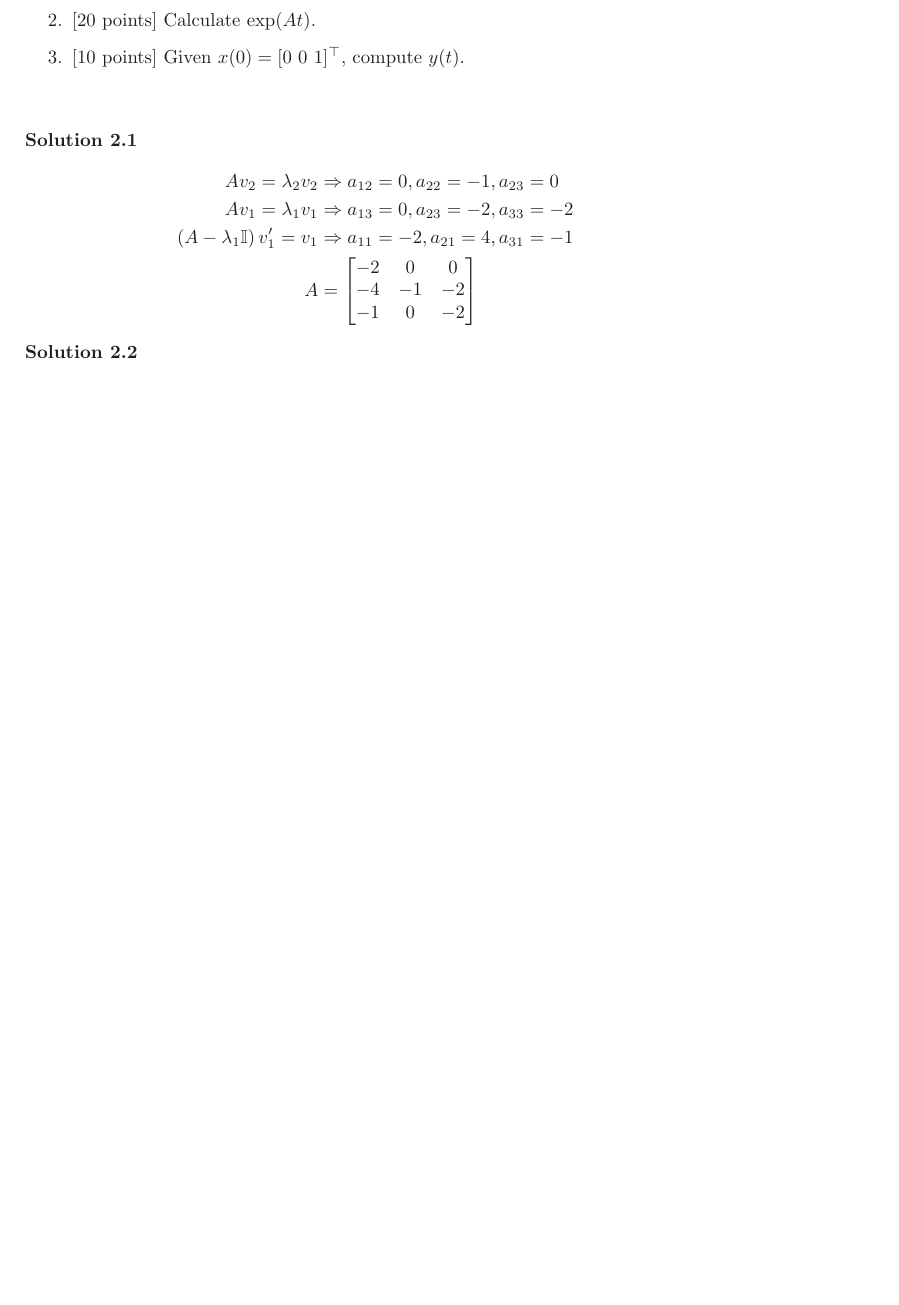
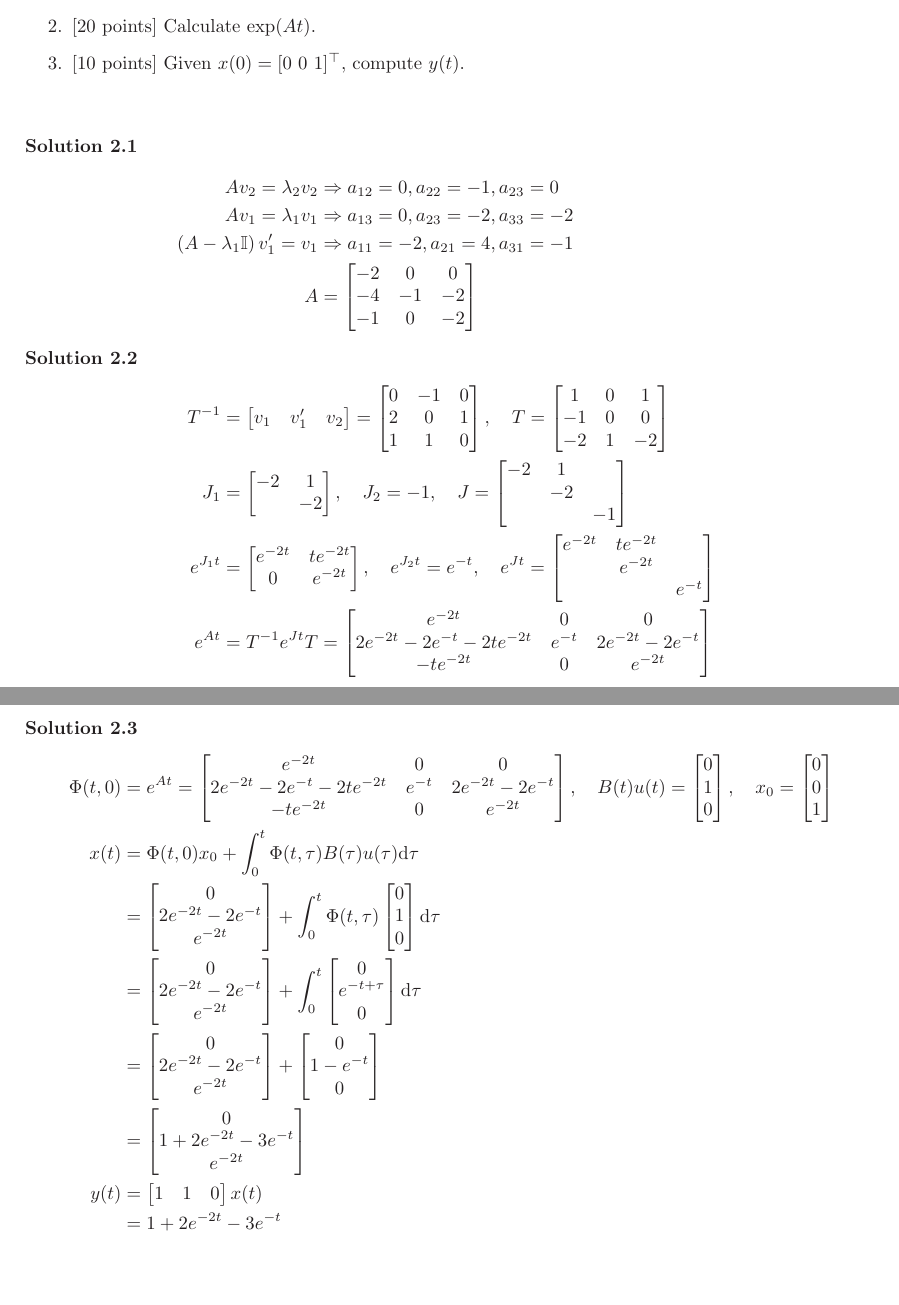
Before and after one commit to YizeWang/linear-system-theory-lecture, a LaTeX problem sheet (Problem Set 3/problemset_3.tex): part of page 4 of 4 before the commit and two parts of pages 4 and 5 of 5 after it, the two joined at a grey line, cut so that both start at the same text, the shorter picture padded with empty space. Compiled offline with LaTeX, dvips and Ghostscript.

Commit message:
finished problem set 3 exercise 2

```diff
--- a/Problem Set 3/problemset_3.tex
+++ b/Problem Set 3/problemset_3.tex
@@ -208,5 +208,72 @@ A&=\begin{bmatrix}
 \end{align*}
 
 \noindent {\bf Solution 2.2}
+\begin{align*}
+T^{-1} &= \begin{bmatrix}
+v_1 & v_1' & v_2
+\end{bmatrix} = \begin{bmatrix}
+0 & -1 & 0 \\
+2 & 0 & 1 \\
+1 & 1 & 0
+\end{bmatrix}, \quad
+T = \begin{bmatrix}
+1 & 0 & 1 \\
+-1 & 0 & 0 \\
+-2 & 1 & -2
+\end{bmatrix} \\
+J_1 &= \begin{bmatrix}
+-2 & 1  \\
+& -2 \end{bmatrix}, \quad J_2 = -1, \quad
+J = \begin{bmatrix}
+-2 & 1 &  \\
+ & -2 &  \\
+ &  & -1
+\end{bmatrix} \\
+e^{J_1t} &= \begin{bmatrix}
+e^{-2t} & te^{-2t} \\
+0 & e^{-2t}
+\end{bmatrix}, \quad e^{J_2t} = e^{-t}, \quad
+e^{Jt} = \begin{bmatrix}
+e^{-2t} & te^{-2t} &\\
+ & e^{-2t} & \\
+& & e^{-t}
+\end{bmatrix} \\
+e^{At} &= T^{-1}e^{Jt}T = \begin{bmatrix}
+e^{-2t} & 0 & 0\\
+2e^{-2t}-2e^{-t}-2te^{-2t} & e^{-t} & 2e^{-2t}-2e^{-t} \\
+-te^{-2t} & 0 & e^{-2t} \end{bmatrix}
+\end{align*}
+
+\clearpage
+
+\noindent {\bf Solution 2.3}
+\begin{align*}
+\Phi(t,0) &= e^{At} = \begin{bmatrix}
+e^{-2t} & 0 & 0\\
+2e^{-2t}-2e^{-t}-2te^{-2t} & e^{-t} & 2e^{-2t}-2e^{-t} \\
+-te^{-2t} & 0 & e^{-2t} \end{bmatrix}, \quad B(t)u(t) = \begin{bmatrix}
+0 \\ 1 \\ 0
+\end{bmatrix}, \quad x_0 = \begin{bmatrix}
+0 \\ 0 \\ 1
+\end{bmatrix} \\
+x(t) &= \Phi(t,0)x_0 + \int_0^t\Phi(t,\tau)B(\tau)u(\tau)\de\tau \\
+&=\begin{bmatrix}
+0 \\ 2e^{-2t}-2e^{-t} \\ e^{-2t} \end{bmatrix} + \int_0^t\Phi(t,\tau)\begin{bmatrix}
+0 \\ 1 \\ 0
+\end{bmatrix}\de\tau \\
+&=\begin{bmatrix}
+0 \\ 2e^{-2t}-2e^{-t} \\ e^{-2t} \end{bmatrix} + \int_0^t\begin{bmatrix}
+0 \\ e^{-t+\tau} \\ 0
+\end{bmatrix}\de\tau \\
+&=\begin{bmatrix}
+0 \\ 2e^{-2t}-2e^{-t} \\ e^{-2t} \end{bmatrix} + \begin{bmatrix}
+0 \\ 1-e^{-t} \\ 0 \end{bmatrix} \\
+&=\begin{bmatrix}
+0 \\ 1+2e^{-2t}-3e^{-t} \\ e^{-2t} \end{bmatrix} \\
+y(t) &= \begin{bmatrix}1 & 1 & 0\end{bmatrix}x(t) \\
+&=1+2e^{-2t}-3e^{-t}
+\end{align*}
+
+
 
 \end{document}
```
Also changed, not shown: Problem Set 3/problemset_3.pdf.
